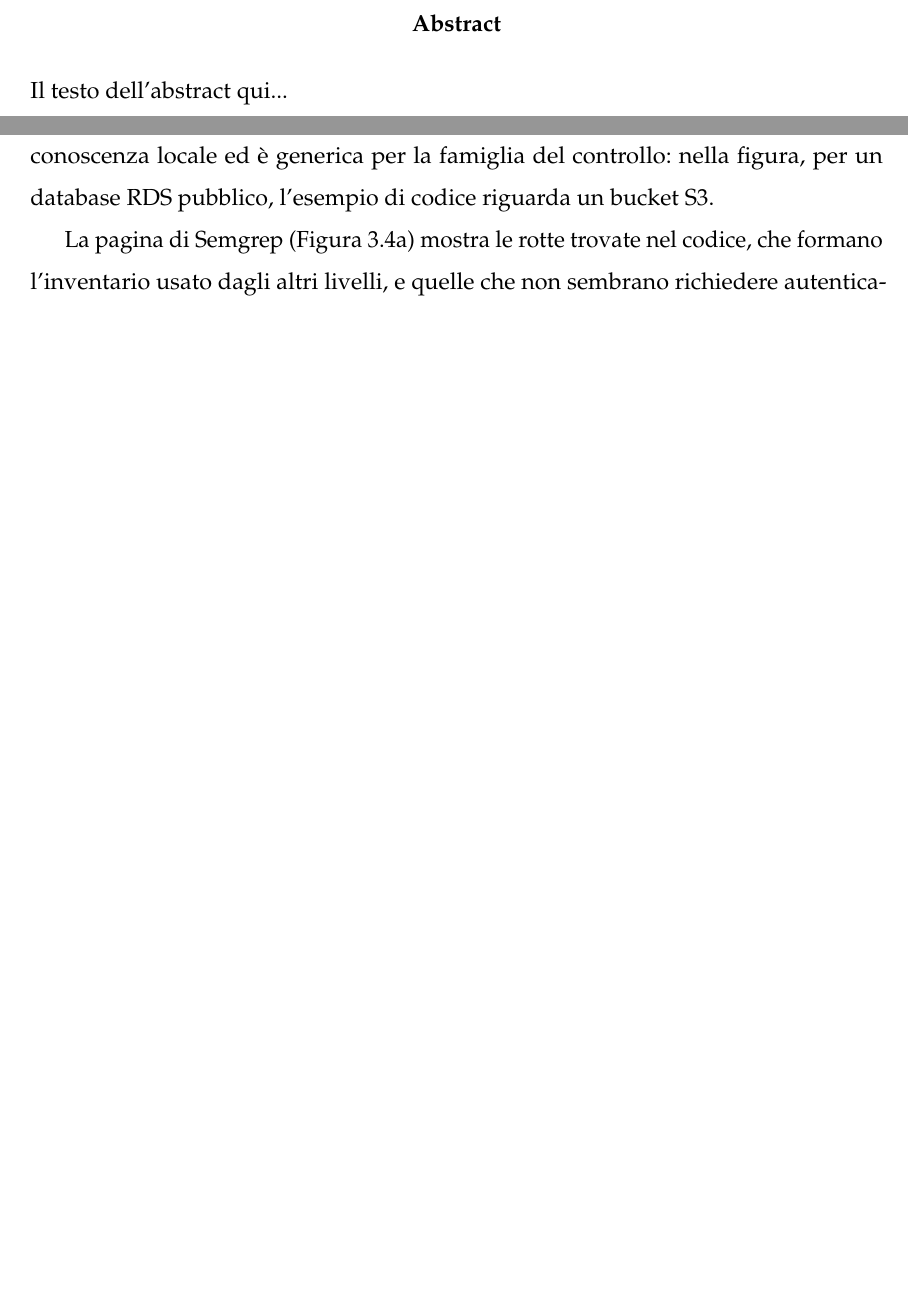
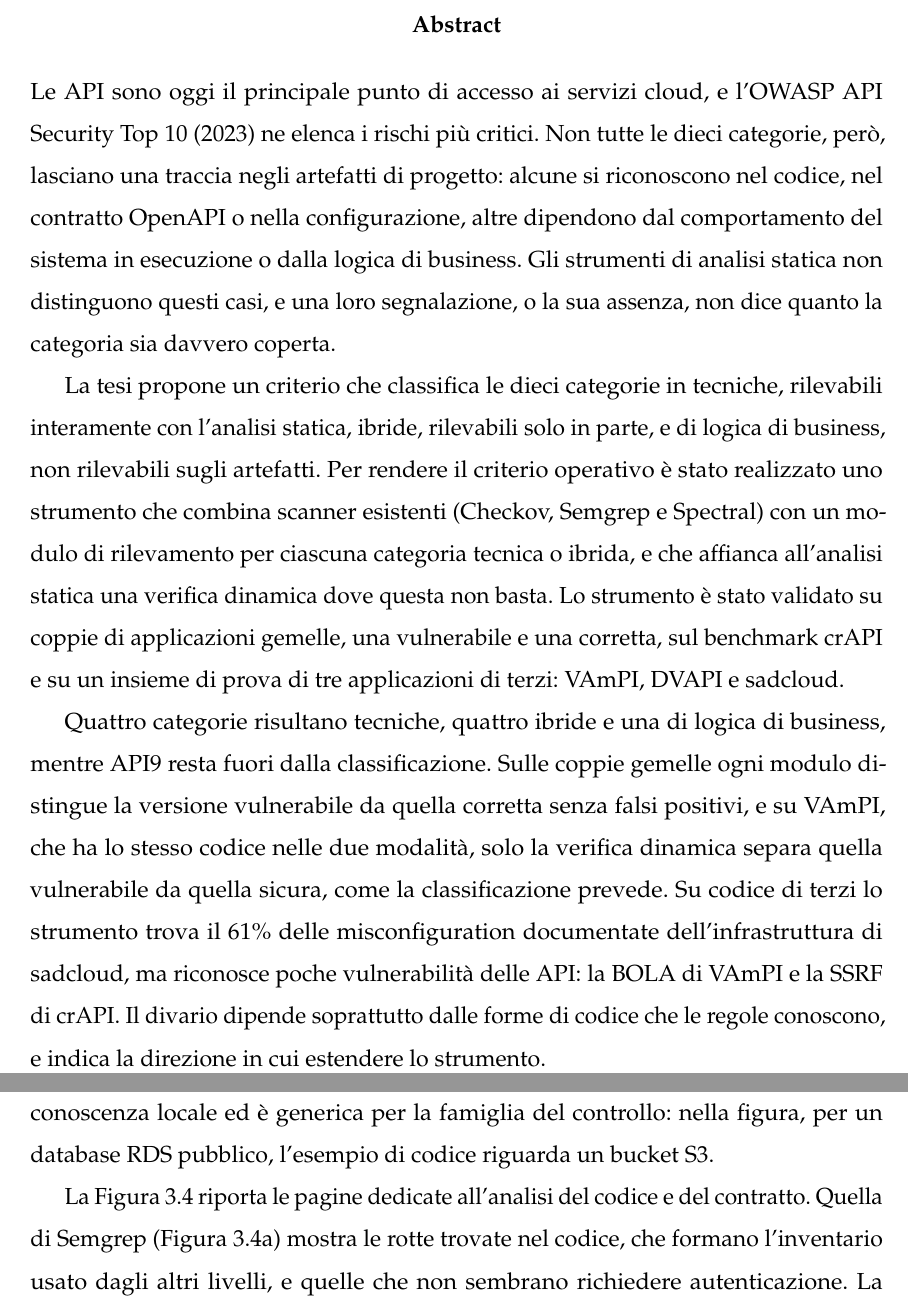
Before and after one commit to MarcoDonatiello04/MarcoDonatiello_Tesi, a LaTeX book (main.tex, which reads capitoli/abstract.tex, capitoli/capitolo3.tex): two parts of pages 4 and 69 of 111, joined at a grey line, cut so that both start at the same text, the shorter picture padded with empty space. Compiled offline with pdfLaTeX.

Commit message:
Applica le linee guida: abstract, riferimenti alle figure e immagini in PDF
- Scrive l'abstract (problema, lavoro svolto, risultati)
- Cita nel testo la figura di Semgrep e Spectral e le tabelle dell'appendice
- Include gli screenshot del cruscotto in formato PDF
- Nasconde dall'introduzione il testo delle linee guida del template

Co-Authored-By: Claude Opus 5.5 <noreply@anthropic.com>

```diff
--- a/capitoli/abstract.tex
+++ b/capitoli/abstract.tex
@@ -3,7 +3,35 @@
 \begin{titlepage}
 \begin{abstract}
 %
-Il testo dell'abstract qui...
+Le API sono oggi il principale punto di accesso ai servizi cloud, e l'OWASP API
+Security Top 10 (2023) ne elenca i rischi più critici. Non tutte le dieci
+categorie, però, lasciano una traccia negli artefatti di progetto: alcune si
+riconoscono nel codice, nel contratto OpenAPI o nella configurazione, altre
+dipendono dal comportamento del sistema in esecuzione o dalla logica di business.
+Gli strumenti di analisi statica non distinguono questi casi, e una loro
+segnalazione, o la sua assenza, non dice quanto la categoria sia davvero
+coperta.
+
+La tesi propone un criterio che classifica le dieci categorie in tecniche,
+rilevabili interamente con l'analisi statica, ibride, rilevabili solo in parte,
+e di logica di business, non rilevabili sugli artefatti. Per rendere il criterio
+operativo è stato realizzato uno strumento che combina scanner esistenti
+(Checkov, Semgrep e Spectral) con un modulo di rilevamento per ciascuna categoria
+tecnica o ibrida, e che affianca all'analisi statica una verifica dinamica dove
+questa non basta. Lo strumento è stato validato su coppie di applicazioni
+gemelle, una vulnerabile e una corretta, sul benchmark crAPI e su un insieme di
+prova di tre applicazioni di terzi: VAmPI, DVAPI e sadcloud.
+
+Quattro categorie risultano tecniche, quattro ibride e una di logica di
+business, mentre API9 resta fuori dalla classificazione. Sulle coppie gemelle
+ogni modulo distingue la versione vulnerabile da quella corretta senza falsi
+positivi, e su VAmPI, che ha lo stesso codice nelle due modalità, solo la
+verifica dinamica separa quella vulnerabile da quella sicura, come la
+classificazione prevede. Su codice di terzi lo strumento trova il 61\% delle
+misconfiguration documentate dell'infrastruttura di sadcloud, ma riconosce
+poche vulnerabilità delle API: la BOLA di VAmPI e la SSRF di crAPI. Il divario
+dipende soprattutto dalle forme di codice che le regole conoscono, e indica la
+direzione in cui estendere lo strumento.
 %
 \\[1cm]
 \end{abstract}
--- a/capitoli/capitolo3.tex
+++ b/capitoli/capitolo3.tex
@@ -1179,8 +1179,9 @@ per un database RDS pubblico, l'esempio di codice riguarda un bucket S3.
   \label{fig:dash-checkov}
 \end{figure}
 
-La pagina di Semgrep (Figura~\ref{fig:dash-semgrep}) mostra le rotte trovate
-nel codice, che formano l'inventario usato dagli altri livelli, e quelle che non
+La Figura~\ref{fig:dash-semgrep-spectral} riporta le pagine dedicate
+all'analisi del codice e del contratto. Quella di Semgrep
+(Figura~\ref{fig:dash-semgrep}) mostra le rotte trovate nel codice, che formano l'inventario usato dagli altri livelli, e quelle che non
 sembrano richiedere autenticazione. La pagina di Spectral
 (Figura~\ref{fig:dash-spectral}) riporta le violazioni del contratto OpenAPI,
 ciascuna con la regola, la riga del contratto e la severità.
```
Also changed, not shown: capitoli/appendice_segnalazioni.tex (+3 -3 lines), capitoli/introduzione.tex (+2 -0 lines), figure/dashboard/dashboard_bola.pdf (added), figure/dashboard/dashboard_checkov.pdf (added), figure/dashboard/dashboard_core.pdf (added), figure/dashboard/dashboard_home.pdf (added), figure/dashboard/dashboard_semgrep.pdf (added), figure/dashboard/dashboard_spectral.pdf (added), capitoli/capitolo3.tex (12 more changed lines), 2 other files.
